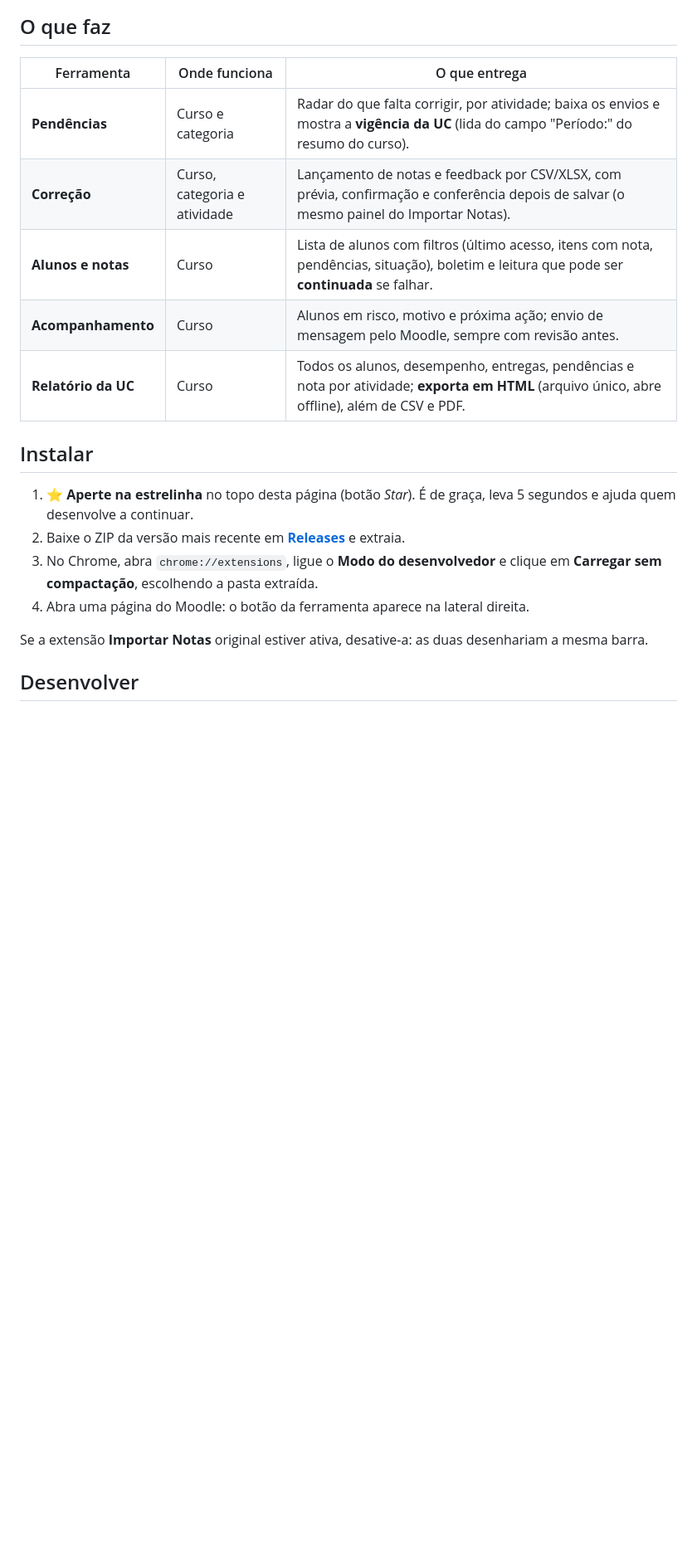
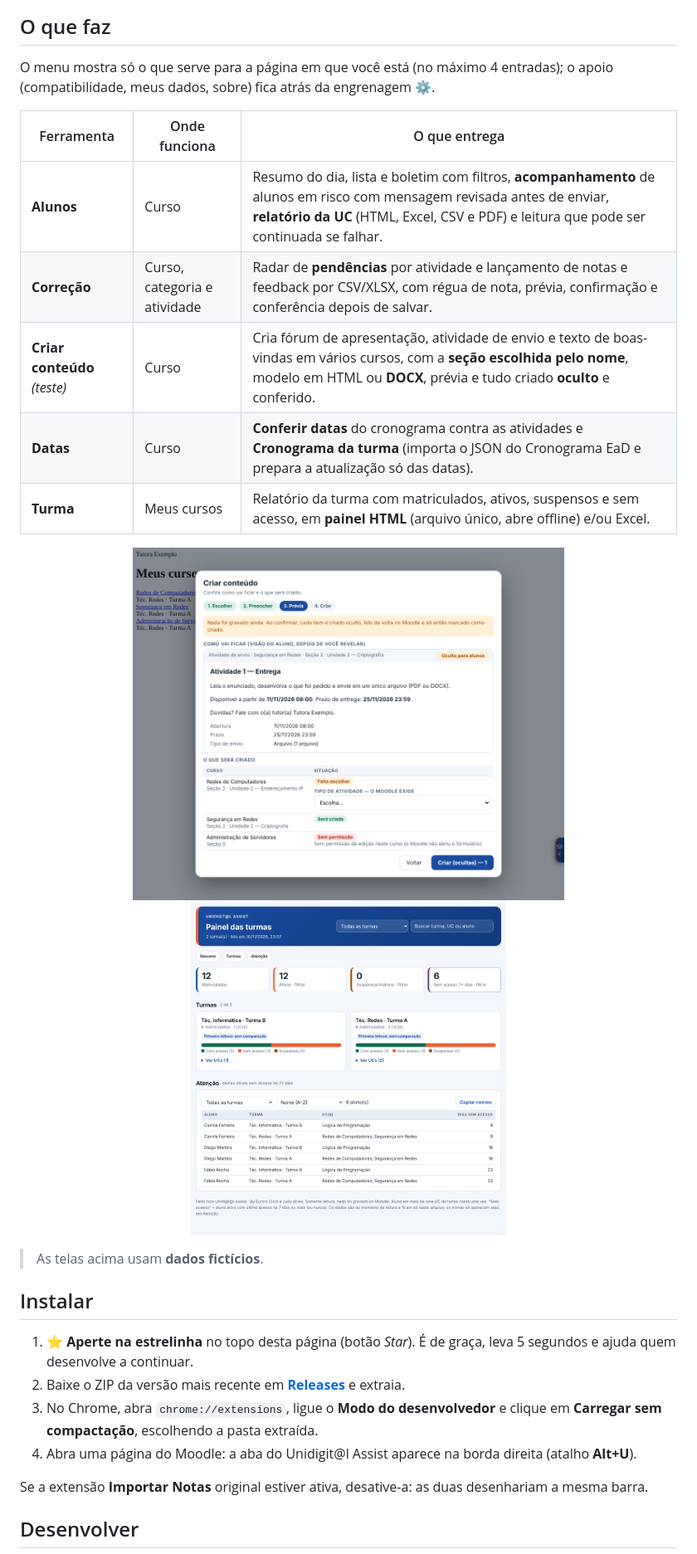
Before and after one commit to euriconetoia-cmyk/Unidigit-l-Assist, a Markdown page: README.md, the part around one of its changes. Shown at 83% size. GitHub-like rendering; pictures changed too: docs/imagens/criar-conteudo.png (added), docs/imagens/painel-turmas.png (added); blank space fills up the shorter version.

```diff
--- a/README.md
+++ b/README.md
@@ -7,12 +17,21 @@ Ferramentas do tutor EaD dentro do Moodle: **corrigir, cobrar pendências, acomp
 ## O que faz
+
+O menu mostra só o que serve para a página em que você está (no máximo 4 entradas); o apoio (compatibilidade, meus dados, sobre) fica atrás da engrenagem ⚙.
 
 | Ferramenta | Onde funciona | O que entrega |
 |---|---|---|
-| **Pendências** | Curso e categoria | Radar do que falta corrigir, por atividade; baixa os envios e mostra a **vigência da UC** (lida do campo "Período:" do resumo do curso). |
-| **Correção** | Curso, categoria e atividade | Lançamento de notas e feedback por CSV/XLSX, com prévia, confirmação e conferência depois de salvar (o mesmo painel do Importar Notas). |
-| **Alunos e notas** | Curso | Lista de alunos com filtros (último acesso, itens com nota, pendências, situação), boletim e leitura que pode ser **continuada** se falhar. |
-| **Acompanhamento** | Curso | Alunos em risco, motivo e próxima ação; envio de mensagem pelo Moodle, sempre com revisão antes. |
-| **Relatório da UC** | Curso | Todos os alunos, desempenho, entregas, pendências e nota por atividade; **exporta em HTML** (arquivo único, abre offline), além de CSV e PDF. |
+| **Alunos** | Curso | Resumo do dia, lista e boletim com filtros, **acompanhamento** de alunos em risco com mensagem revisada antes de enviar, **relatório da UC** (HTML, Excel, CSV e PDF) e leitura que pode ser continuada se falhar. |
+| **Correção** | Curso, categoria e atividade | Radar de **pendências** por atividade e lançamento de notas e feedback por CSV/XLSX, com régua de nota, prévia, confirmação e conferência depois de salvar. |
+| **Criar conteúdo** *(teste)* | Curso | Cria fórum de apresentação, atividade de envio e texto de boas-vindas em vários cursos, com a **seção escolhida pelo nome**, modelo em HTML ou **DOCX**, prévia e tudo criado **oculto** e conferido. |
+| **Datas** | Curso | **Conferir datas** do cronograma contra as atividades e **Cronograma da turma** (importa o JSON do Cronograma EaD e prepara a atualização só das datas). |
+| **Turma** | Meus cursos | Relatório da turma com matriculados, ativos, suspensos e sem acesso, em **painel HTML** (arquivo único, abre offline) e/ou Excel. |
+
+<p align="center">
+  <img src="docs/imagens/criar-conteudo.png" alt="Prévia do Criar conteúdo" width="520">
+  <img src="docs/imagens/painel-turmas.png" alt="Painel HTML das turmas" width="380">
+</p>
+
+> As telas acima usam **dados fictícios**.
 
 ## Instalar
 
@@ -21,5 +40,5 @@ Ferramentas do tutor EaD dentro do Moodle: **corrigir, cobrar pendências, acomp
 3. No Chrome, abra `chrome://extensions`, ligue o **Modo do desenvolvedor** e clique em **Carregar sem compactação**, escolhendo a pasta extraída.
-4. Abra uma página do Moodle: o botão da ferramenta aparece na lateral direita.
+4. Abra uma página do Moodle: a aba do Unidigit@l Assist aparece na borda direita (atalho **Alt+U**).
 
 Se a extensão **Importar Notas** original estiver ativa, desative-a: as duas desenhariam a mesma barra.
 
```
Also changed, not shown: other parts of README.md (+13 -3 lines), .github/CONTRIBUTING.md (+1 -1 lines), docs/README.md (+1 -0 lines), docs/imagens/alunos-resumo.png (added), docs/imagens/menu-apoio.png (added), docs/imagens/menu.png (added), 1 other file.
